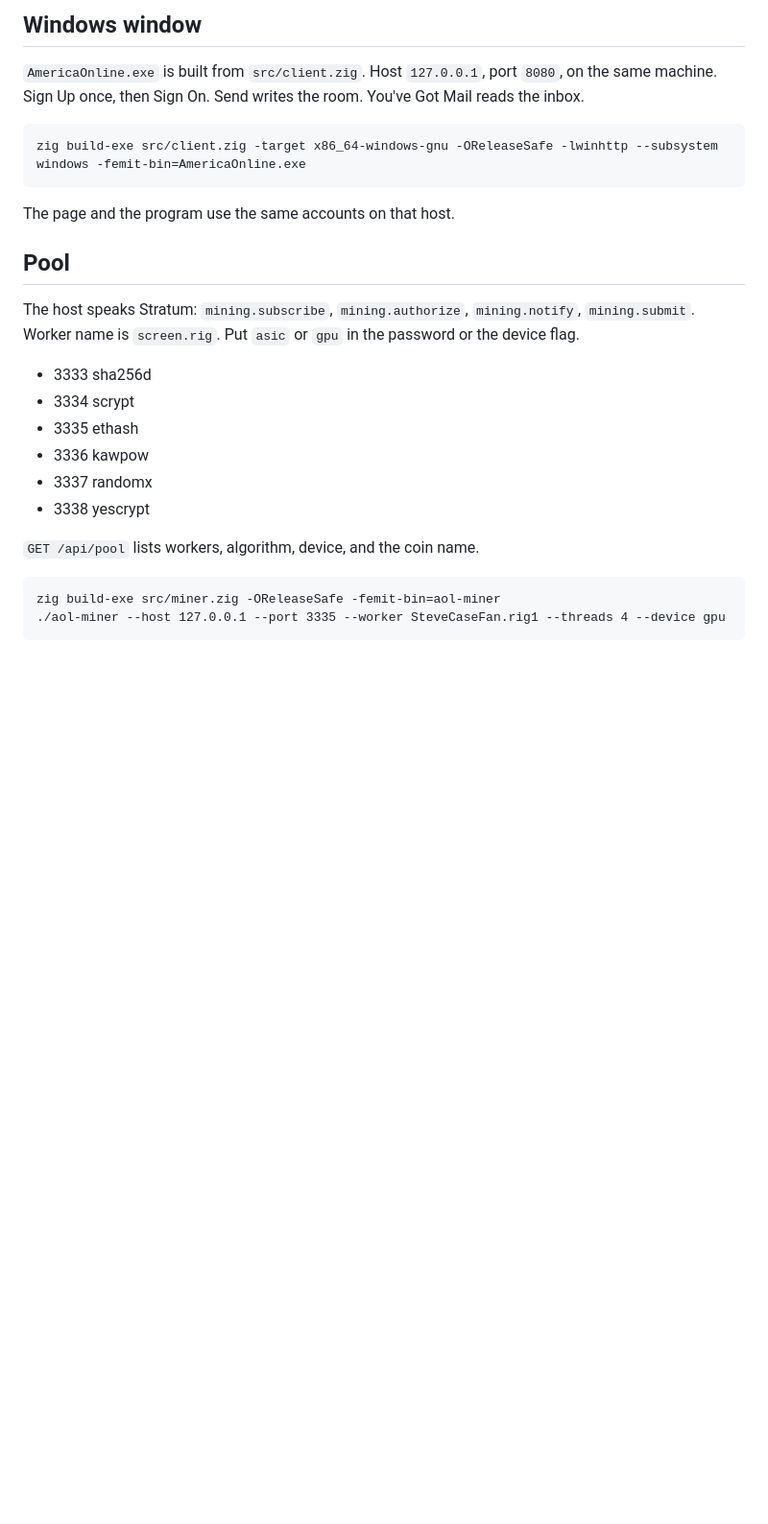
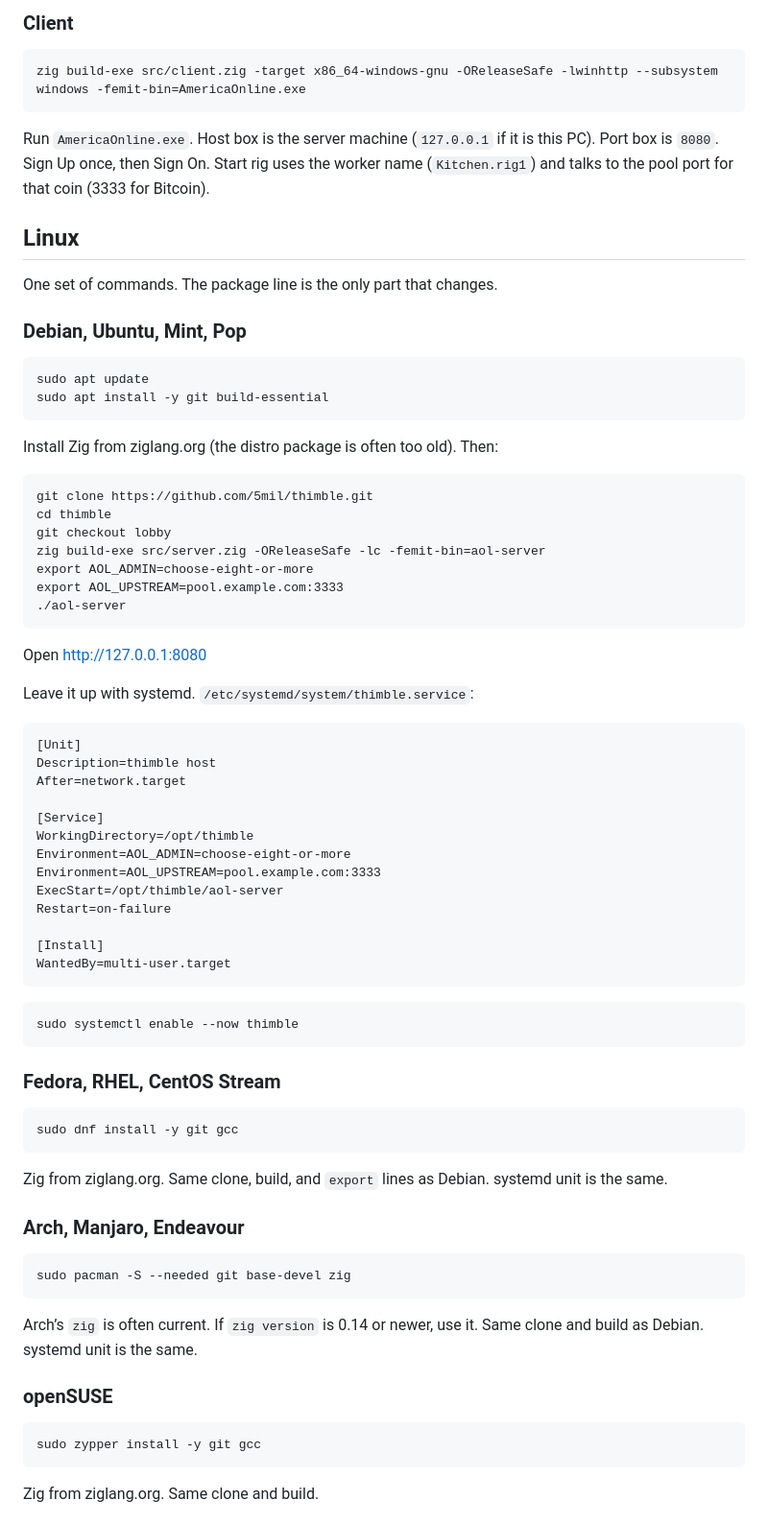
Before and after one commit to 5mil/thimble, a Markdown page: README.md, the part around one of its changes. Shown at 96% size. GitHub-like rendering; blank space fills up the shorter version.

````diff
--- a/README.md
+++ b/README.md
@@ -60,27 +58,80 @@ Port 8080. Members stay in `aol.db`. Passwords are a PBKDF2 hash. Open http://12
 
-## Windows window
-
-`AmericaOnline.exe` is built from `src/client.zig`. Host `127.0.0.1`, port `8080`, on the same machine. Sign Up once, then Sign On. Send writes the room. You've Got Mail reads the inbox.
+### Client
 
 ```
 zig build-exe src/client.zig -target x86_64-windows-gnu -OReleaseSafe -lwinhttp --subsystem windows -femit-bin=AmericaOnline.exe
 ```
 
-The page and the program use the same accounts on that host.
+Run `AmericaOnline.exe`. Host box is the server machine (`127.0.0.1` if it is this PC). Port box is `8080`. Sign Up once, then Sign On. Start rig uses the worker name (`Kitchen.rig1`) and talks to the pool port for that coin (3333 for Bitcoin).
 
-## Pool
+## Linux
 
-The host speaks Stratum: `mining.subscribe`, `mining.authorize`, `mining.notify`, `mining.submit`. Worker name is `screen.rig`. Put `asic` or `gpu` in the password or the device flag.
+One set of commands. The package line is the only part that changes.
 
-- 3333 sha256d
-- 3334 scrypt
-- 3335 ethash
-- 3336 kawpow
-- 3337 randomx
-- 3338 yescrypt
-
-`GET /api/pool` lists workers, algorithm, device, and the coin name.
+### Debian, Ubuntu, Mint, Pop
 
 ```
-zig build-exe src/miner.zig -OReleaseSafe -femit-bin=aol-miner
-./aol-miner --host 127.0.0.1 --port 3335 --worker SteveCaseFan.rig1 --threads 4 --device gpu
+sudo apt update
+sudo apt install -y git build-essential
+```
+
+Install Zig from ziglang.org (the distro package is often too old). Then:
+
+```
+git clone https://github.com/5mil/thimble.git
+cd thimble
+git checkout lobby
+zig build-exe src/server.zig -OReleaseSafe -lc -femit-bin=aol-server
+export AOL_ADMIN=choose-eight-or-more
+export AOL_UPSTREAM=pool.example.com:3333
+./aol-server
+```
+
+Open http://127.0.0.1:8080
+
+Leave it up with systemd. `/etc/systemd/system/thimble.service`:
+
+```
+[Unit]
+Description=thimble host
+After=network.target
+
+[Service]
+WorkingDirectory=/opt/thimble
+Environment=AOL_ADMIN=choose-eight-or-more
+Environment=AOL_UPSTREAM=pool.example.com:3333
+ExecStart=/opt/thimble/aol-server
+Restart=on-failure
+
+[Install]
+WantedBy=multi-user.target
+```
+
+```
+sudo systemctl enable --now thimble
+```
+
+### Fedora, RHEL, CentOS Stream
+
+```
+sudo dnf install -y git gcc
+```
+
+Zig from ziglang.org. Same clone, build, and `export` lines as Debian. systemd unit is the same.
+
+### Arch, Manjaro, Endeavour
+
+```
+sudo pacman -S --needed git base-devel zig
+```
+
+Arch’s `zig` is often current. If `zig version` is 0.14 or newer, use it. Same clone and build as Debian. systemd unit is the same.
+
+### openSUSE
+
+```
+sudo zypper install -y git gcc
+```
+
+Zig from ziglang.org. Same clone and build.
+
````
Also changed, not shown: other parts of README.md (+139 -44 lines).
